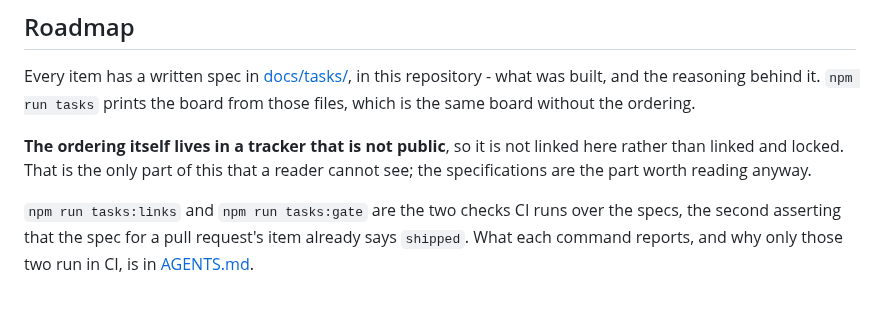
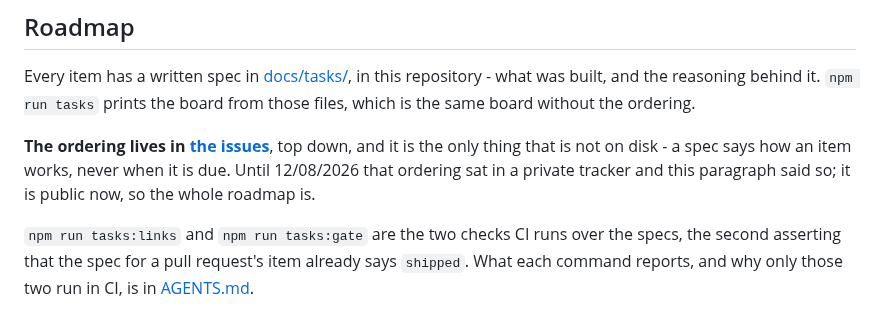
Before and after one commit to mattwwatson/raise, a Markdown page: README.md, the part around the change. GitHub-like rendering.

```diff
--- a/README.md
+++ b/README.md
@@ -666,9 +666,10 @@ Every item has a written spec in [docs/tasks/](docs/tasks/), in this repository
 built, and the reasoning behind it. `npm run tasks` prints the board from those files, which is
 the same board without the ordering.
 
-**The ordering itself lives in a tracker that is not public**, so it is not linked here rather
-than linked and locked. That is the only part of this that a reader cannot see; the
-specifications are the part worth reading anyway.
+**The ordering lives in [the issues](https://github.com/mattwwatson/raise/issues)**, top down,
+and it is the only thing that is not on disk - a spec says how an item works, never when it is
+due. Until 12/08/2026 that ordering sat in a private tracker and this paragraph said so; it is
+public now, so the whole roadmap is.
 
 `npm run tasks:links` and `npm run tasks:gate` are the two checks CI runs over the specs, the
 second asserting that the spec for a pull request's item already says `shipped`. What each
```
Also changed, not shown: CONTRIBUTING.md (+5 -4 lines).
